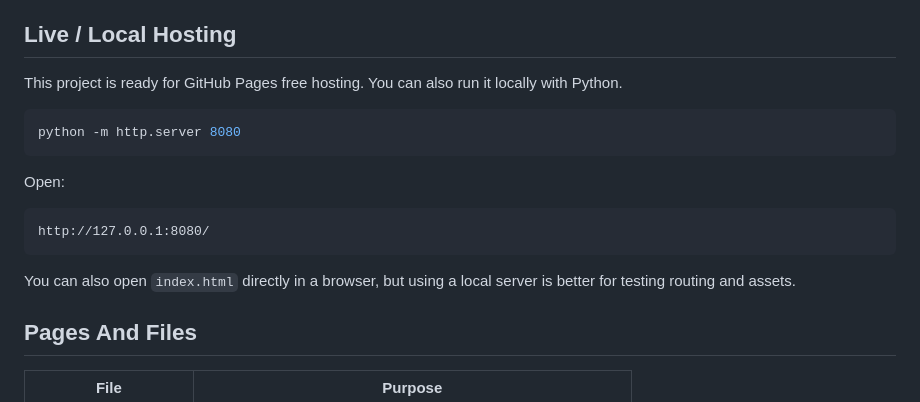
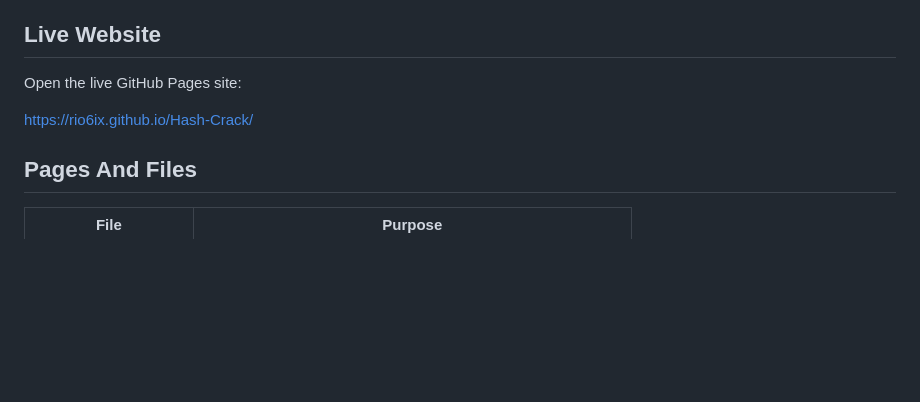
Before and after one commit to RIO6IX/Hash-Crack, a Markdown page: README.md, the part around the change. GitHub-like rendering; blank space fills up the shorter version.

Commit message:
Update README live site link

````diff
--- a/README.md
+++ b/README.md
@@ -33,21 +33,11 @@ RIO6IX Hash Crack Lab is a static browser-based security toolkit for encoding, d
 - Creator About page
 - Custom RIO6IX logo icon and favicon
 
-## Live / Local Hosting
+## Live Website
 
-This project is ready for GitHub Pages free hosting. You can also run it locally with Python.
+Open the live GitHub Pages site:
 
-```powershell
-python -m http.server 8080
-```
-
-Open:
-
-```text
-http://127.0.0.1:8080/
-```
-
-You can also open `index.html` directly in a browser, but using a local server is better for testing routing and assets.
+https://rio6ix.github.io/Hash-Crack/
 
 ## Pages And Files
 
````
